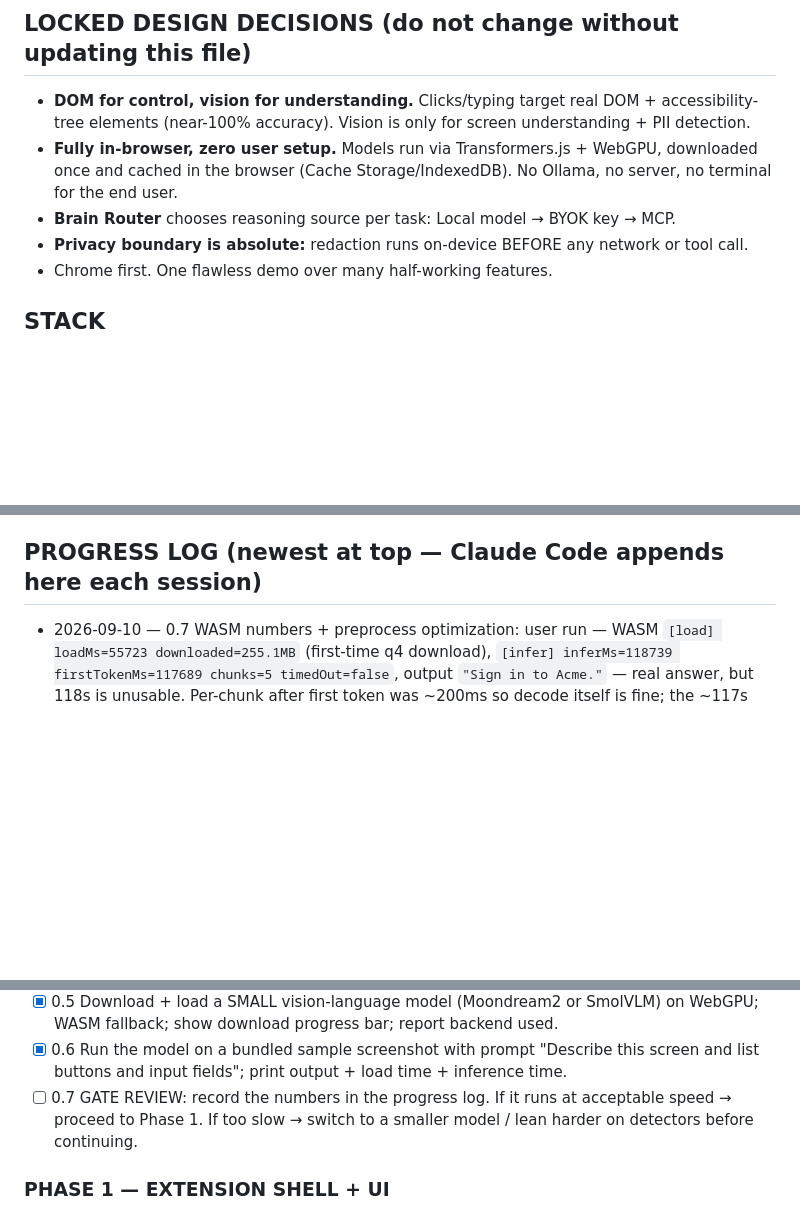
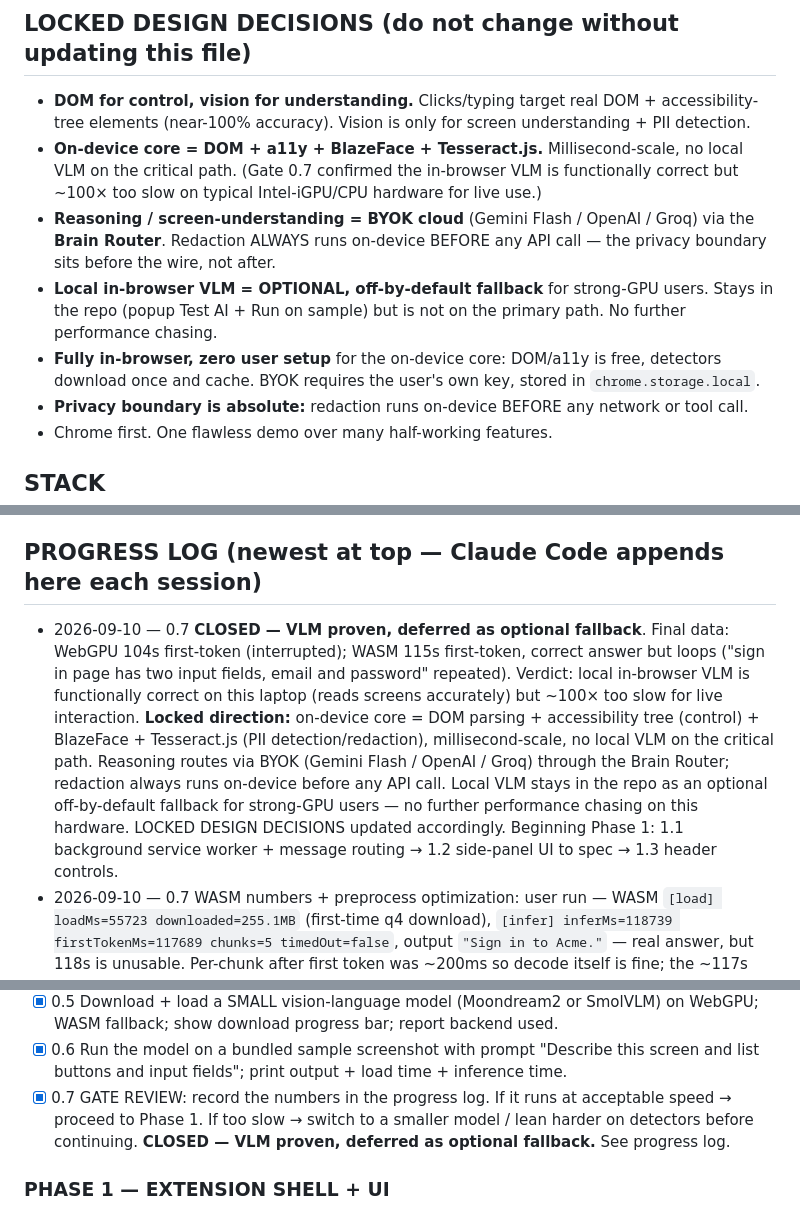
Before and after one commit to saurabh-v12/Friday-extension, a Markdown page: FRIDAY-PLAN.md, 3 parts joined by grey strips. Drawn GitHub-style; blank space fills up the shorter version.

Commit message:
0.7 CLOSE gate: VLM proven, deferred as optional fallback; lock DOM+detectors+BYOK direction

```diff
--- a/FRIDAY-PLAN.md
+++ b/FRIDAY-PLAN.md
@@ -26,10 +26,19 @@ nothing sensitive ever leaving the machine.
 - **DOM for control, vision for understanding.** Clicks/typing target real DOM +
   accessibility-tree elements (near-100% accuracy). Vision is only for screen
   understanding + PII detection.
-- **Fully in-browser, zero user setup.** Models run via Transformers.js + WebGPU,
-  downloaded once and cached in the browser (Cache Storage/IndexedDB). No Ollama,
-  no server, no terminal for the end user.
-- **Brain Router** chooses reasoning source per task: Local model → BYOK key → MCP.
+- **On-device core = DOM + a11y + BlazeFace + Tesseract.js.** Millisecond-scale,
+  no local VLM on the critical path. (Gate 0.7 confirmed the in-browser VLM is
+  functionally correct but ~100× too slow on typical Intel-iGPU/CPU hardware
+  for live use.)
+- **Reasoning / screen-understanding = BYOK cloud** (Gemini Flash / OpenAI /
+  Groq) via the **Brain Router**. Redaction ALWAYS runs on-device BEFORE any
+  API call — the privacy boundary sits before the wire, not after.
+- **Local in-browser VLM = OPTIONAL, off-by-default fallback** for strong-GPU
+  users. Stays in the repo (popup Test AI + Run on sample) but is not on the
+  primary path. No further performance chasing.
+- **Fully in-browser, zero user setup** for the on-device core: DOM/a11y is
+  free, detectors download once and cache. BYOK requires the user's own key,
+  stored in `chrome.storage.local`.
 - **Privacy boundary is absolute:** redaction runs on-device BEFORE any network
   or tool call.
 - Chrome first. One flawless demo over many half-working features.
@@ -77,6 +86,7 @@ Tall vertical sidebar (extension side panel / popup).
 ("On-device / 0 data sent") is shown via the header Cloud/On-Device toggle.
 
 ## PROGRESS LOG (newest at top — Claude Code appends here each session)
+- 2026-09-10 — 0.7 **CLOSED — VLM proven, deferred as optional fallback**. Final data: WebGPU 104s first-token (interrupted); WASM 115s first-token, correct answer but loops ("sign in page has two input fields, email and password" repeated). Verdict: local in-browser VLM is functionally correct on this laptop (reads screens accurately) but ~100× too slow for live interaction. **Locked direction:** on-device core = DOM parsing + accessibility tree (control) + BlazeFace + Tesseract.js (PII detection/redaction), millisecond-scale, no local VLM on the critical path. Reasoning routes via BYOK (Gemini Flash / OpenAI / Groq) through the Brain Router; redaction always runs on-device before any API call. Local VLM stays in the repo as an optional off-by-default fallback for strong-GPU users — no further performance chasing on this hardware. LOCKED DESIGN DECISIONS updated accordingly. Beginning Phase 1: 1.1 background service worker + message routing → 1.2 side-panel UI to spec → 1.3 header controls.
 - 2026-09-10 — 0.7 WASM numbers + preprocess optimization: user run — WASM `[load] loadMs=55723 downloaded=255.1MB` (first-time q4 download), `[infer] inferMs=118739 firstTokenMs=117689 chunks=5 timedOut=false`, output `"Sign in to Acme."` — real answer, but 118s is unusable. Per-chunk after first token was ~200ms so decode itself is fine; the ~117s cost is entirely in the FIRST forward pass (vision encoder over 512×512 → ~1000+ image tokens, plus prefill). **Optimization committed** before the next test: (1) resize input to 384×384 via `RawImage.resize()` before the processor — ~2.8× fewer image tokens; (2) split-timing — now logs `preprocess=Xms promptTokens=N imageSize=384` separately from `inferMs`/`firstTokenMs` so the next report pinpoints where the seconds go. Awaiting one more WASM run to decide: <30s → ship WASM; still >60s → invoke the plan's fallback ("lean harder on detectors") and mark VLM as a background/fallback path, since DOM+accessibility is the primary control layer per the locked design decisions anyway.
 - 2026-09-10 — 0.7 WebGPU numbers (verdict: unusable on Intel gen-12lp): user run — env=Transformers.js 3.8.1; WebGPU `vendor=intel arch=gen-12lp`; `[load] backend=webgpu loadMs=810` (cached; downloaded=183.5MB line is a cache-hit false positive in the byte tally — Transformers.js emits `progress` even for Cache Storage responses; cosmetic, will fix during Phase 1); `[infer] inferMs=104191 firstTokenMs=104188 chunks=2 timedOut=true`; `[infer.out] "This"`. The 60s watchdog fired but `InterruptableStoppingCriteria` only checks between forward passes — the runtime was stuck inside a single WebGPU submit for the first decode step, which is textbook Intel-iGPU + fp16 SmolVLM behavior (shader-compile / fp16 emulation stall). Awaiting WASM comparison numbers before choosing: default-to-WASM (if <15s) OR swap model / lean on detectors (if also slow).
 - 2026-09-10 — 0.7 hang diagnosis + fixes: user report — cache works (`loadMs=1025`, `cached=0.0 MB`), PNG decodes cleanly, but inference hangs indefinitely with no `[infer.out]`. Suspected cause: first-inference WebGPU shader compile on Intel iGPU can take 30–60s and previously we had no visibility. Fixes: (1) `MAX_NEW_TOKENS 192 → 64`, greedy already; (2) hooked `TextStreamer(processor.tokenizer, { skip_prompt, skip_special_tokens, callback_function })` — logs `[infer] first-token in Xms` on first chunk, updates the status line every 4 chunks (`generating… N chunks, Xs`), so a silent stall is now visible; (3) real interrupt via `InterruptableStoppingCriteria` — 60s `setTimeout` calls `.interrupt()`, `generate()` returns cleanly, we log `[infer] TIMEOUT after 60s` and still print whatever the streamer accumulated; (4) added "Force WASM" checkbox next to Test AI so the same inference can be benchmarked on CPU vs GPU without touching code — unchecked→WebGPU, checked→WASM. Log line expanded: `backend inferMs firstTokenMs chunks timedOut`. Awaiting user re-run for the numbers.
@@ -106,9 +116,10 @@ Tall vertical sidebar (extension side panel / popup).
 - [x] 0.6 Run the model on a bundled sample screenshot with prompt "Describe this
       screen and list buttons and input fields"; print output + load time +
       inference time.
-- [ ] 0.7 GATE REVIEW: record the numbers in the progress log. If it runs at
+- [x] 0.7 GATE REVIEW: record the numbers in the progress log. If it runs at
       acceptable speed → proceed to Phase 1. If too slow → switch to a smaller
       model / lean harder on detectors before continuing.
+      **CLOSED — VLM proven, deferred as optional fallback.** See progress log.
 
 ### PHASE 1 — EXTENSION SHELL + UI
 - [ ] 1.1 Background service worker + message routing (popup/content <-> worker).
```
